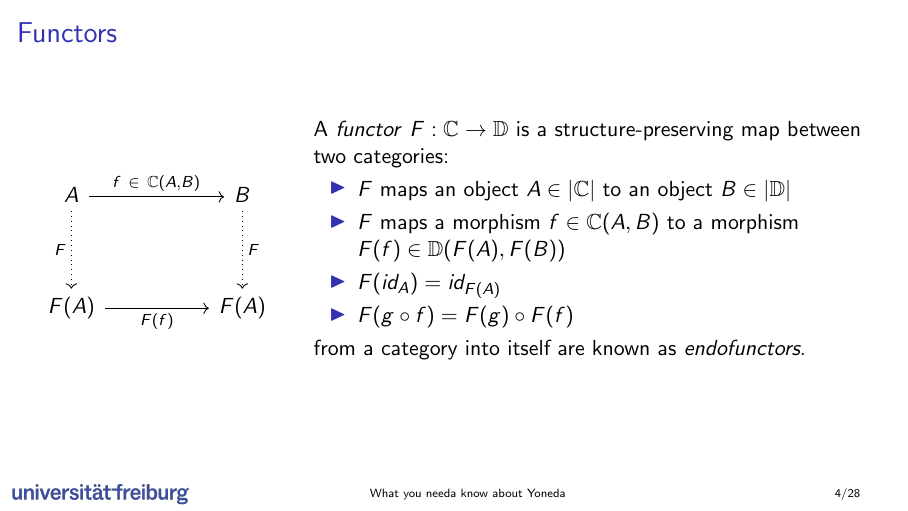
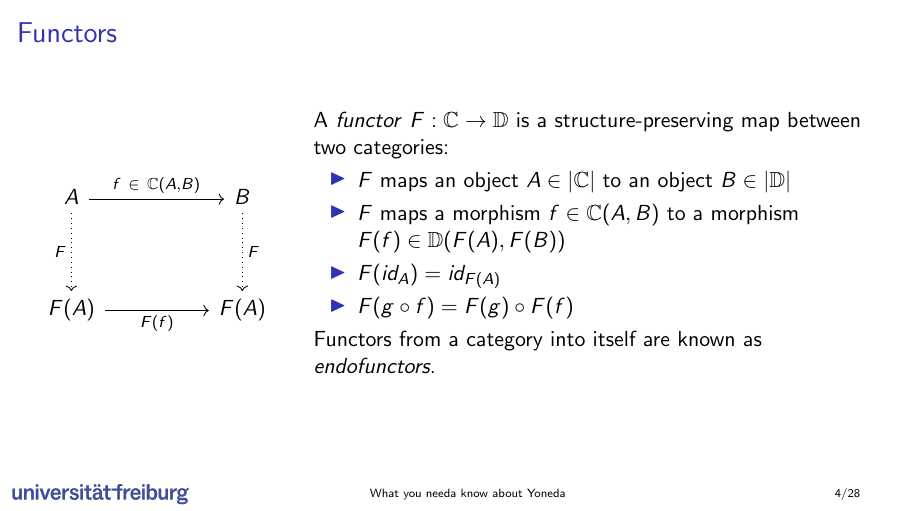
Before and after one commit to emma-bach/yoneda-talk, LaTeX slides (slides/main.tex, which reads slides/sections/basics.tex): page 17 of 96 before the commit and page 18 of 97 after it. The pictures show the PDF file slides/main.pdf that the author committed with the source.

Commit message:
fix typo

```diff
--- a/slides/sections/basics.tex
+++ b/slides/sections/basics.tex
@@ -58,7 +58,7 @@ A \textit{category} $\bC$ consists of:
 			\pause \item $F(id_A) = id_{F(A)}$
 			\pause \item $F(g \circ f) = F(g) \circ F(f)$
 		\end{itemize}
-		\pauseFunctors from a category into itself are known as \textit{endofunctors}.
+		\pause Functors from a category into itself are known as \textit{endofunctors}.
 \end{columns}
 \end{frame}
 \begin{frame}[fragile]{Natural Transformations}
```
Also changed, not shown: slides/main.pdf.
